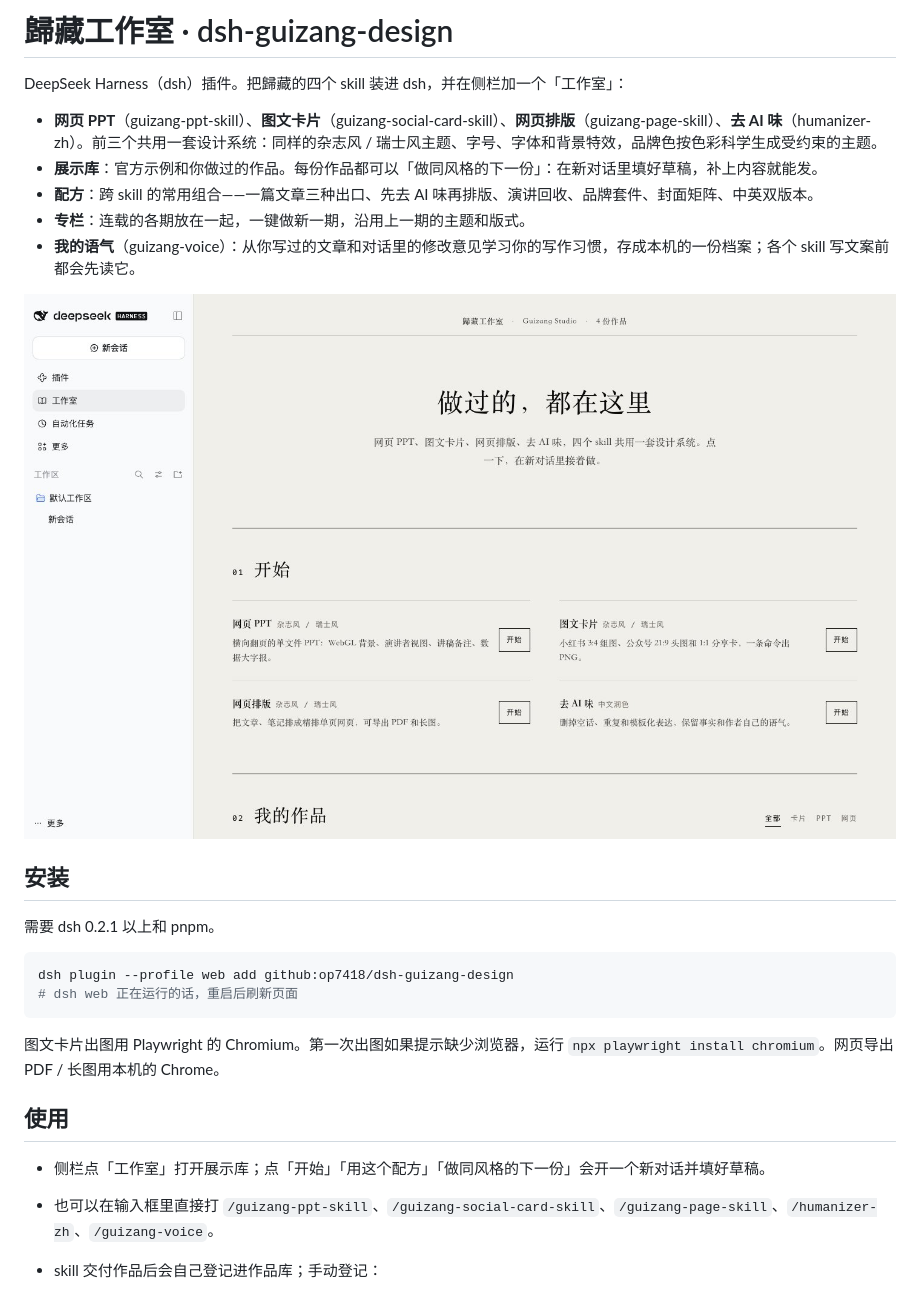
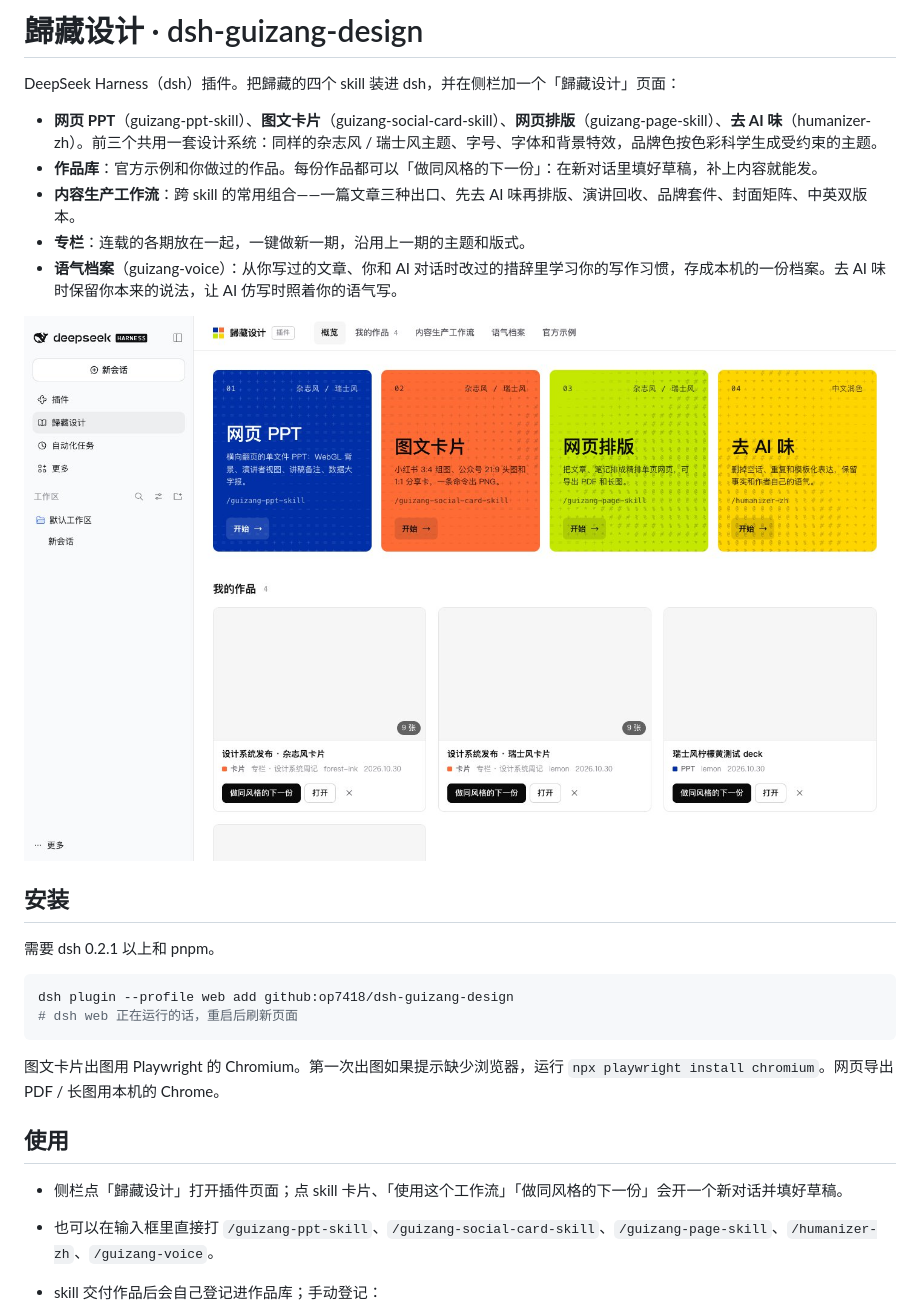
Before and after one commit to Feahter/dsh-guizang-design, a Markdown page: README.md, the part around one of its changes. Drawn GitHub-style; pictures changed too: screenshots/1-studio.jpg.

```diff
--- a/README.md
+++ b/README.md
@@ -1,10 +1,10 @@
-# 歸藏工作室 · dsh-guizang-design
+# 歸藏设计 · dsh-guizang-design
 
-DeepSeek Harness（dsh）插件。把歸藏的四个 skill 装进 dsh，并在侧栏加一个「工作室」：
+DeepSeek Harness（dsh）插件。把歸藏的四个 skill 装进 dsh，并在侧栏加一个「歸藏设计」页面：
 
 - **网页 PPT**（guizang-ppt-skill）、**图文卡片**（guizang-social-card-skill）、**网页排版**（guizang-page-skill）、**去 AI 味**（humanizer-zh）。前三个共用一套设计系统：同样的杂志风 / 瑞士风主题、字号、字体和背景特效，品牌色按色彩科学生成受约束的主题。
-- **展示库**：官方示例和你做过的作品。每份作品都可以「做同风格的下一份」：在新对话里填好草稿，补上内容就能发。
-- **配方**：跨 skill 的常用组合——一篇文章三种出口、先去 AI 味再排版、演讲回收、品牌套件、封面矩阵、中英双版本。
+- **作品库**：官方示例和你做过的作品。每份作品都可以「做同风格的下一份」：在新对话里填好草稿，补上内容就能发。
+- **内容生产工作流**：跨 skill 的常用组合——一篇文章三种出口、先去 AI 味再排版、演讲回收、品牌套件、封面矩阵、中英双版本。
 - **专栏**：连载的各期放在一起，一键做新一期，沿用上一期的主题和版式。
-- **我的语气**（guizang-voice）：从你写过的文章和对话里的修改意见学习你的写作习惯，存成本机的一份档案；各个 skill 写文案前都会先读它。
+- **语气档案**（guizang-voice）：从你写过的文章、你和 AI 对话时改过的措辞里学习你的写作习惯，存成本机的一份档案。去 AI 味时保留你本来的说法，让 AI 仿写时照着你的语气写。
 
@@ -23,7 +23,7 @@ dsh plugin --profile web add github:op7418/dsh-guizang-design
 
 ## 使用
 
-- 侧栏点「工作室」打开展示库；点「开始」「用这个配方」「做同风格的下一份」会开一个新对话并填好草稿。
+- 侧栏点「歸藏设计」打开插件页面；点 skill 卡片、「使用这个工作流」「做同风格的下一份」会开一个新对话并填好草稿。
 - 也可以在输入框里直接打 `/guizang-ppt-skill`、`/guizang-social-card-skill`、`/guizang-page-skill`、`/humanizer-zh`、`/guizang-voice`。
 - skill 交付作品后会自己登记进作品库；手动登记：
 
```
Also changed, not shown: other parts of README.md (+1 -1 lines), screenshots/2-works.jpg, screenshots/3-draft.jpg, 13 other files.
